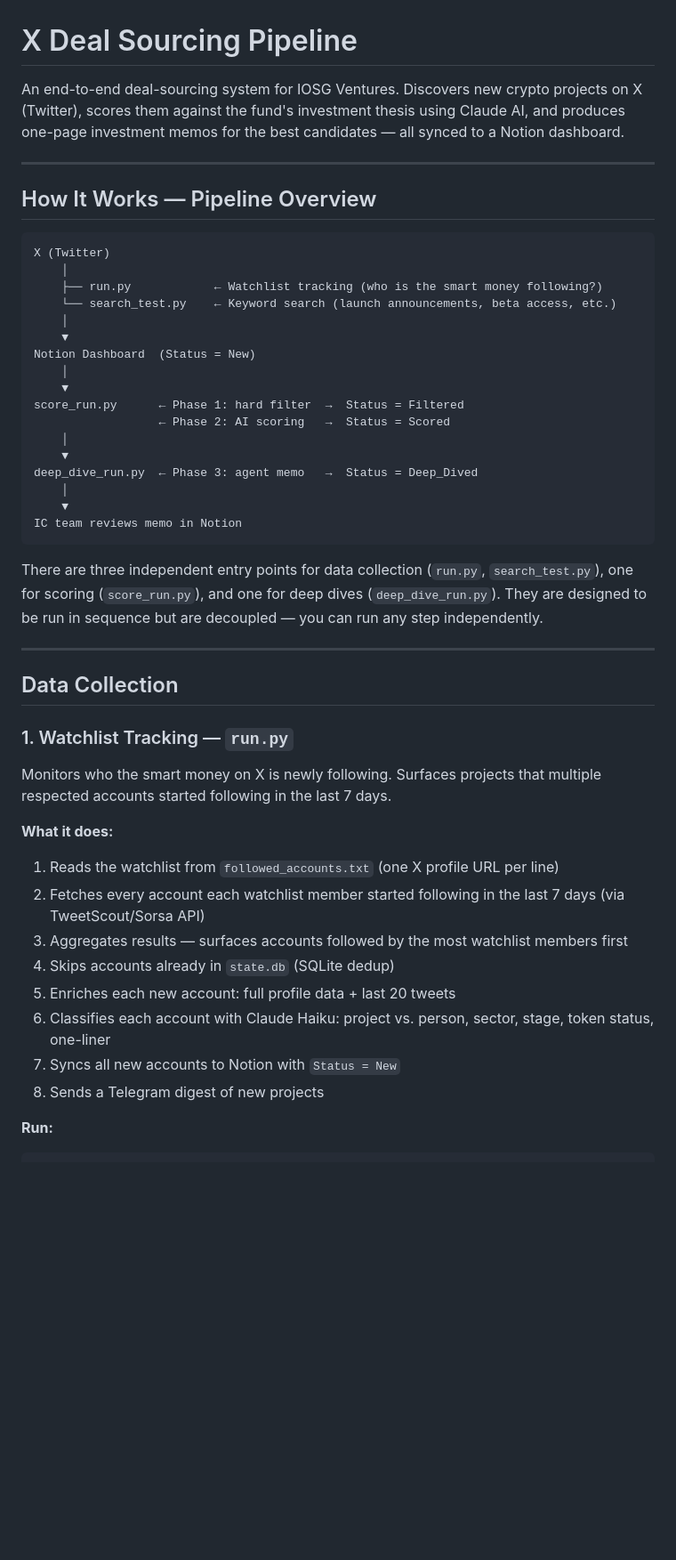
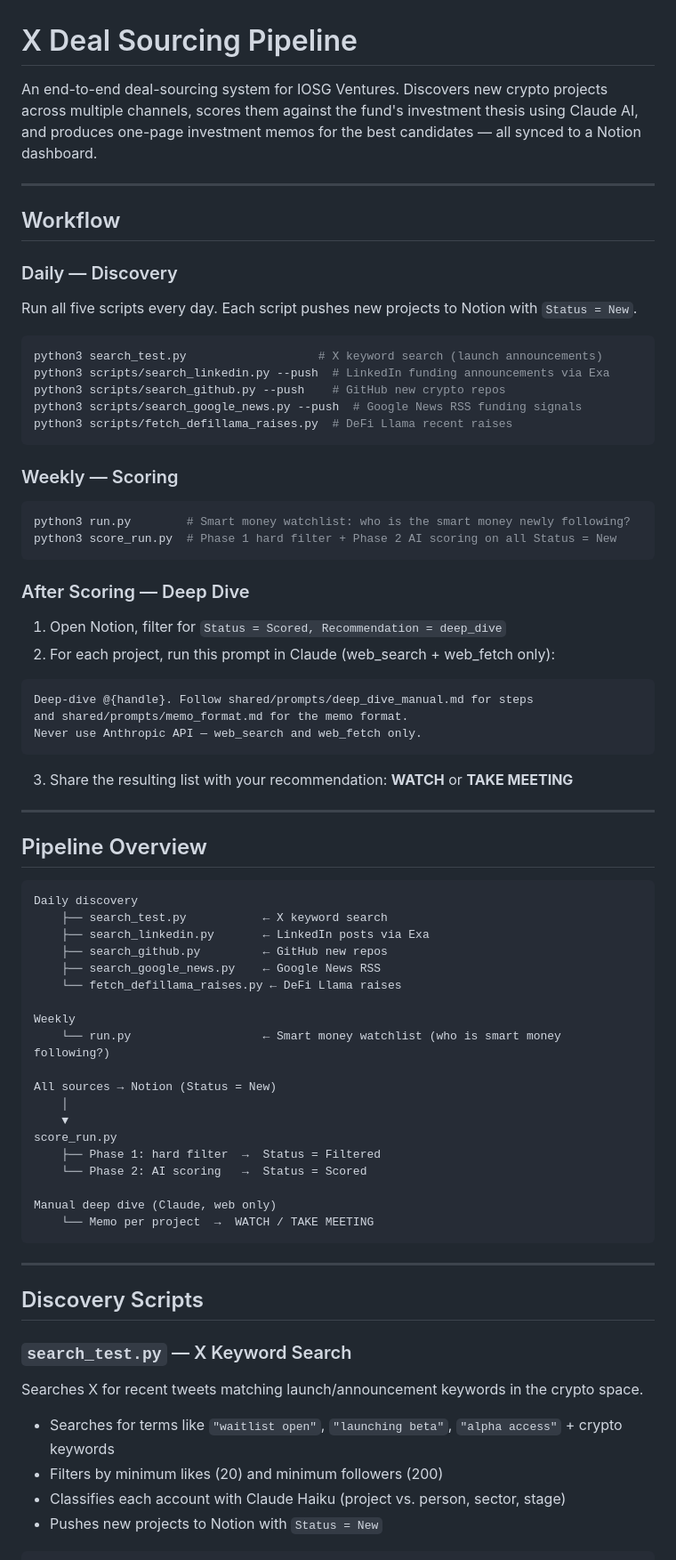
Before and after one commit to DarkoIOSG/X-deal-sourcing, a Markdown page: README.md, the part around one of its changes. Shown at 89% size. GitHub-like rendering; blank space fills up the shorter version.

````diff
--- a/README.md
+++ b/README.md
@@ -1,49 +1,79 @@
 # X Deal Sourcing Pipeline
 
-An end-to-end deal-sourcing system for IOSG Ventures. Discovers new crypto projects on X (Twitter), scores them against the fund's investment thesis using Claude AI, and produces one-page investment memos for the best candidates — all synced to a Notion dashboard.
+An end-to-end deal-sourcing system for IOSG Ventures. Discovers new crypto projects across multiple channels, scores them against the fund's investment thesis using Claude AI, and produces one-page investment memos for the best candidates — all synced to a Notion dashboard.
 
 ---
 
-## How It Works — Pipeline Overview
+## Workflow
+
+### Daily — Discovery
+
+Run all five scripts every day. Each script pushes new projects to Notion with `Status = New`.
+
+```bash
+python3 search_test.py                   # X keyword search (launch announcements)
+python3 scripts/search_linkedin.py --push  # LinkedIn funding announcements via Exa
+python3 scripts/search_github.py --push    # GitHub new crypto repos
+python3 scripts/search_google_news.py --push  # Google News RSS funding signals
+python3 scripts/fetch_defillama_raises.py  # DeFi Llama recent raises
+```
+
+### Weekly — Scoring
+
+```bash
+python3 run.py        # Smart money watchlist: who is the smart money newly following?
+python3 score_run.py  # Phase 1 hard filter + Phase 2 AI scoring on all Status = New
+```
+
+### After Scoring — Deep Dive
+
+1. Open Notion, filter for `Status = Scored, Recommendation = deep_dive`
+2. For each project, run this prompt in Claude (web_search + web_fetch only):
 
 ```
-X (Twitter)
-    │
-    ├── run.py            ← Watchlist tracking (who is the smart money following?)
-    └── search_test.py    ← Keyword search (launch announcements, beta access, etc.)
-    │
-    ▼
-Notion Dashboard  (Status = New)
-    │
-    ▼
-score_run.py      ← Phase 1: hard filter  →  Status = Filtered
-                  ← Phase 2: AI scoring   →  Status = Scored
-    │
-    ▼
-deep_dive_run.py  ← Phase 3: agent memo   →  Status = Deep_Dived
-    │
-    ▼
-IC team reviews memo in Notion
+Deep-dive @{handle}. Follow shared/prompts/deep_dive_manual.md for steps
+and shared/prompts/memo_format.md for the memo format.
+Never use Anthropic API — web_search and web_fetch only.
 ```
 
-There are three independent entry points for data collection (`run.py`, `search_test.py`), one for scoring (`score_run.py`), and one for deep dives (`deep_dive_run.py`). They are designed to be run in sequence but are decoupled — you can run any step independently.
+3. Share the resulting list with your recommendation: **WATCH** or **TAKE MEETING**
 
 ---
 
-## Data Collection
+## Pipeline Overview
 
-### 1. Watchlist Tracking — `run.py`
+```
+Daily discovery
+    ├── search_test.py           ← X keyword search
+    ├── search_linkedin.py       ← LinkedIn posts via Exa
+    ├── search_github.py         ← GitHub new repos
+    ├── search_google_news.py    ← Google News RSS
+    └── fetch_defillama_raises.py ← DeFi Llama raises
 
-Monitors who the smart money on X is newly following. Surfaces projects that multiple respected accounts started following in the last 7 days.
+Weekly
+    └── run.py                   ← Smart money watchlist (who is smart money following?)
 
-**What it does:**
-1. Reads the watchlist from `followed_accounts.txt` (one X profile URL per line)
-2. Fetches every account each watchlist member started following in the last 7 days (via TweetScout/Sorsa API)
-3. Aggregates results — surfaces accounts followed by the most watchlist members first
-4. Skips accounts already in `state.db` (SQLite dedup)
-5. Enriches each new account: full profile data + last 20 tweets
-6. Classifies each account with Claude Haiku: project vs. person, sector, stage, token status, one-liner
-7. Syncs all new accounts to Notion with `Status = New`
-8. Sends a Telegram digest of new projects
+All sources → Notion (Status = New)
+    │
+    ▼
+score_run.py
+    ├── Phase 1: hard filter  →  Status = Filtered
+    └── Phase 2: AI scoring   →  Status = Scored
 
-**Run:**
+Manual deep dive (Claude, web only)
+    └── Memo per project  →  WATCH / TAKE MEETING
+```
+
+---
+
+## Discovery Scripts
+
+### `search_test.py` — X Keyword Search
+
+Searches X for recent tweets matching launch/announcement keywords in the crypto space.
+
+- Searches for terms like `"waitlist open"`, `"launching beta"`, `"alpha access"` + crypto keywords
+- Filters by minimum likes (20) and minimum followers (200)
+- Classifies each account with Claude Haiku (project vs. person, sector, stage)
+- Pushes new projects to Notion with `Status = New`
+
````
Also changed, not shown: other parts of README.md (+146 -200 lines).
